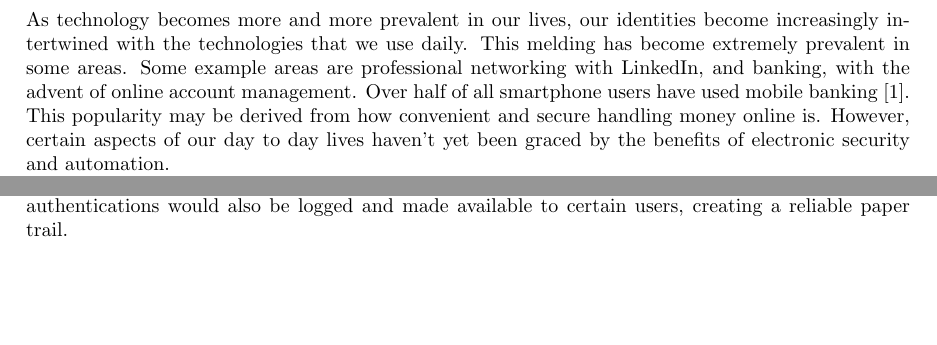
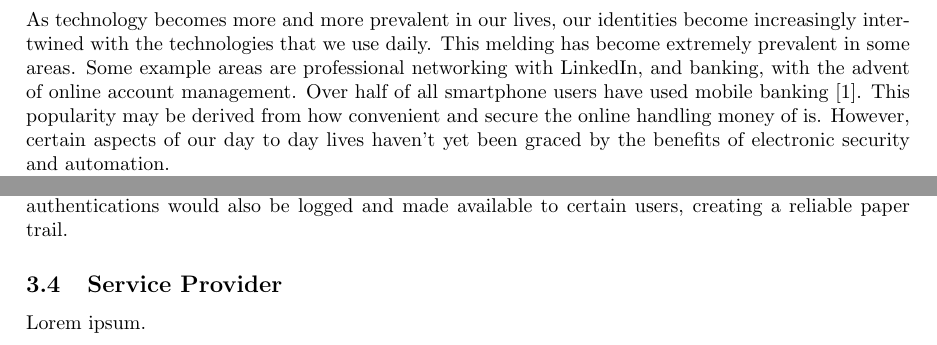
Before and after one commit to richardperryman/NFC-Engineering-Project, a LaTeX document (Proposal/proposal.tex): two parts of pages 3 and 5 of 8, joined at a grey line, cut so that both start at the same text, the shorter picture padded with empty space. Compiled offline with pdfLaTeX.

Commit message:
Added in professor feedback.

```diff
--- a/Proposal/proposal.tex
+++ b/Proposal/proposal.tex
@@ -59,8 +59,8 @@ As technology becomes more and more prevalent in our lives, our identities becom
 technologies that we use daily. This melding has become extremely prevalent in some areas. Some example areas are
 professional networking with LinkedIn, and banking, with the advent of online account management. Over half of all
 smartphone users have used mobile banking~\autocite{MOBILEBANKING}. This popularity may be derived
-from how convenient and secure handling money online is. However, certain aspects of our day to day lives haven't yet
-been graced by the benefits of electronic security and automation.
+from how convenient and secure the online handling money of is. However, certain aspects of our day to day lives
+haven't yet been graced by the benefits of electronic security and automation.
 
 Physical locks and keys are still widely used for several tasks where electronic locks could be used instead. House
 locks, bicycle locks, and locker locks are frequently physical locks. Changing to electronic locks could help streamline
@@ -195,6 +199,12 @@ process by which multiple people may access the storage space while also ensurin
 centrally. More privileged users would be able to allow temporary access to less privileged users for a given time
 period. All of the attemped authentications would also be logged and made available to certain users, creating a
 reliable paper trail.
+
+% Add logging of items?
+
+\subsection{Service Provider}
+
+Lorem ipsum.
 
 \newpage % Just to make the formatting nicer
 \section{Time Table}
```
Also changed, not shown: Proposal/proposal.tex (8 more changed lines).
